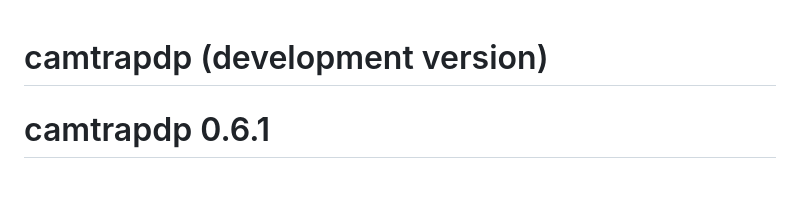
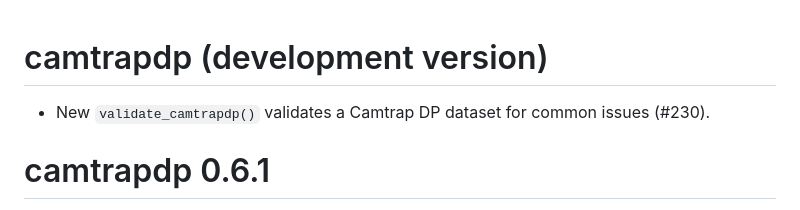
Before and after one commit to inbo/camtrapdp, a Markdown page: NEWS.md, the part around the change. GitHub-like rendering; blank space fills up the shorter version.

```diff
--- a/NEWS.md
+++ b/NEWS.md
@@ -1,4 +1,6 @@
 # camtrapdp (development version)
+
+* New `validate_camtrapdp()` validates a Camtrap DP dataset for common issues (#230).
 
 # camtrapdp 0.6.1
 
```
